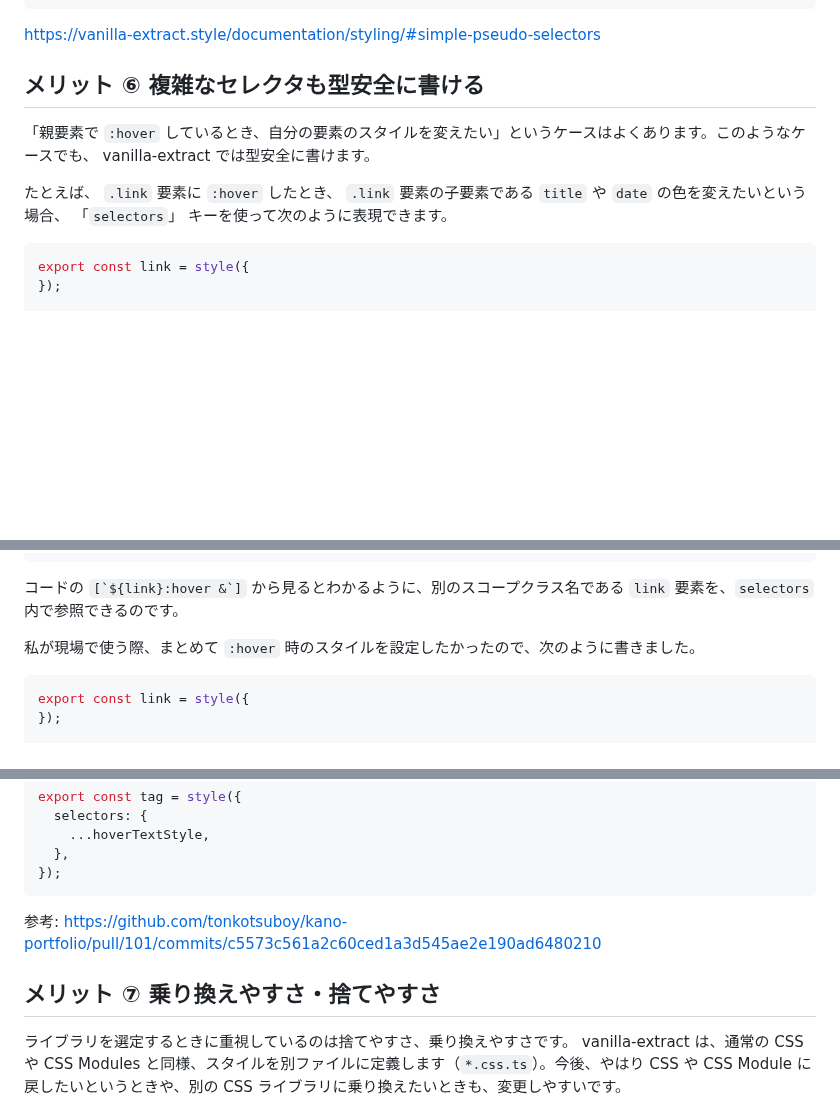
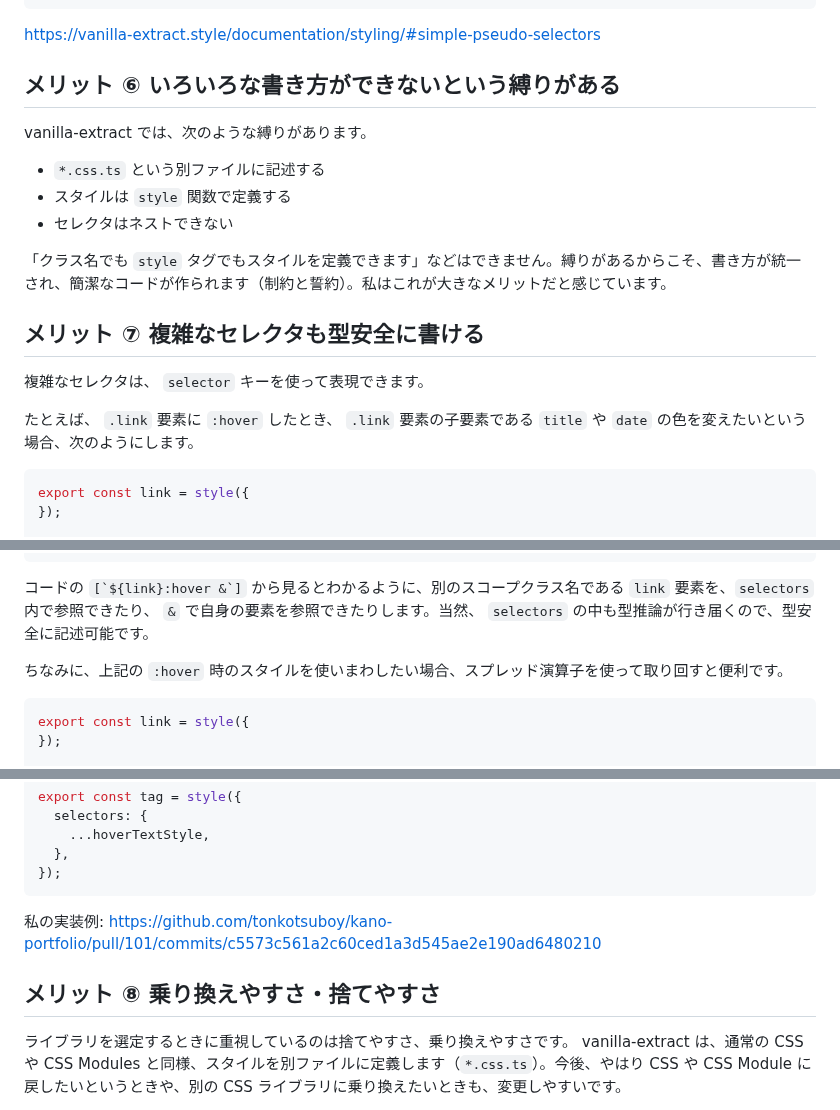
Before and after one commit to tonkotsuboy/zenn-articles, a Markdown page: articles/vanilla-extract.md, 3 parts joined by grey strips. Rendered like a GitHub page; blank space fills up the shorter version.

Commit message:
Update vanilla-extract.md to clarify styling constraints and benefits
The document has been revised to elaborate on styling constraints in vanilla-extract and expound on the benefits these limitations provide. A previous section has been expanded with more explanation on the uniformity and simplicity these constraints facilitate. The change aims to provide readers a more in-depth understanding of how vanilla-extract works and its advantages.

````diff
--- a/articles/vanilla-extract.md
+++ b/articles/vanilla-extract.md
@@ -302,11 +302,21 @@ const bar = style({
 
 https://vanilla-extract.style/documentation/styling/#simple-pseudo-selectors
 
-## メリット ⑥ 複雑なセレクタも型安全に書ける
+## メリット ⑥ いろいろな書き方ができないという縛りがある
 
-「親要素で `:hover` しているとき、自分の要素のスタイルを変えたい」というケースはよくあります。このようなケースでも、 vanilla-extract では型安全に書けます。
+vanilla-extract では、次のような縛りがあります。
 
-たとえば、 `.link` 要素に `:hover` したとき、 `.link` 要素の子要素である `title` や `date` の色を変えたいという場合、 「`selectors`」 キーを使って次のように表現できます。
+- `*.css.ts` という別ファイルに記述する
+- スタイルは `style` 関数で定義する
+- セレクタはネストできない
+
+「クラス名でも `style` タグでもスタイルを定義できます」などはできません。縛りがあるからこそ、書き方が統一され、簡潔なコードが作られます（制約と誓約）。私はこれが大きなメリットだと感じています。
+
+## メリット ⑦ 複雑なセレクタも型安全に書ける
+
+複雑なセレクタは、 `selector` キーを使って表現できます。
+
+たとえば、 `.link` 要素に `:hover` したとき、 `.link` 要素の子要素である `title` や `date` の色を変えたいという場合、次のようにします。
 
 ```ts
 export const link = style({
@@ -329,10 +339,9 @@ export const date = style({
 });
 ```
 
-コードの ``[`${link}:hover &`]`` から見るとわかるように、別のスコープクラス名である `link` 要素を、`selectors` 内で参照できるのです。
+コードの ``[`${link}:hover &`]`` から見るとわかるように、別のスコープクラス名である `link` 要素を、`selectors` 内で参照できたり、 `&` で自身の要素を参照できたりします。当然、 `selectors` の中も型推論が行き届くので、型安全に記述可能です。
 
-
-私が現場で使う際、まとめて `:hover` 時のスタイルを設定したかったので、次のように書きました。
+ちなみに、上記の `:hover` 時のスタイルを使いまわしたい場合、スプレッド演算子を使って取り回すと便利です。
 
 ```ts
 export const link = style({
@@ -363,9 +372,9 @@ export const tag = style({
 });
 ```
 
-参考: https://github.com/tonkotsuboy/kano-portfolio/pull/101/commits/c5573c561a2c60ced1a3d545ae2e190ad6480210
+私の実装例: https://github.com/tonkotsuboy/kano-portfolio/pull/101/commits/c5573c561a2c60ced1a3d545ae2e190ad6480210
 
-## メリット ⑦ 乗り換えやすさ・捨てやすさ
+## メリット ⑧ 乗り換えやすさ・捨てやすさ
 
 ライブラリを選定するときに重視しているのは捨てやすさ、乗り換えやすさです。 vanilla-extract は、通常の CSS や CSS Modules と同様、スタイルを別ファイルに定義します（`*.css.ts`）。今後、やはり CSS や CSS Module に戻したいというときや、別の CSS ライブラリに乗り換えたいときも、変更しやすいです。
 
````
